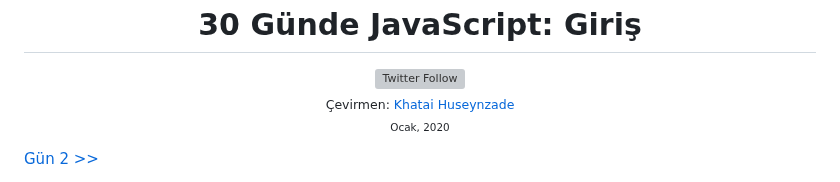
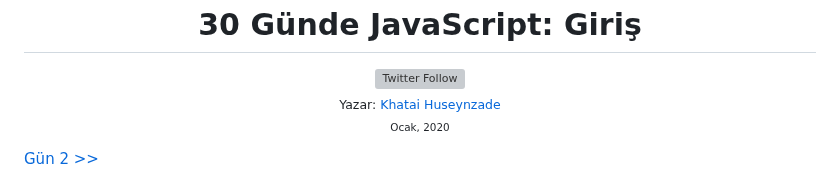
Before and after one commit to BilgeGates/30-Days-Of-JavaScript-TR, a Markdown page: Turkish/readMe.md, the part around the change. Drawn GitHub-style; grey boxes are pictures that could not be loaded.

```diff
--- a/Turkish/readMe.md
+++ b/Turkish/readMe.md
@@ -41,7 +41,7 @@
 <img alt="Twitter Follow" src="https://img.shields.io/twitter/follow/developerkhatai?style=social">
 </a><br>
 
-<sub>Çevirmen:
+<sub>Yazar:
 <a href="github.com/bilgegates">Khatai Huseynzade</a><br>
 <small> Ocak, 2020</small>
 </sub>
```
